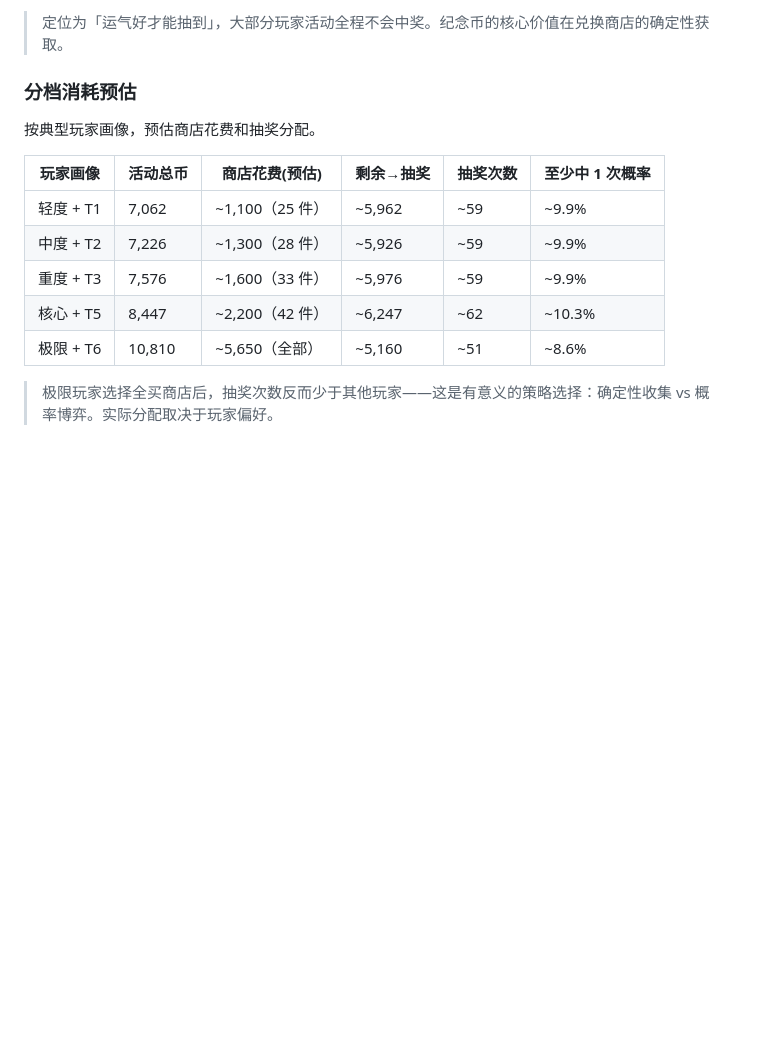
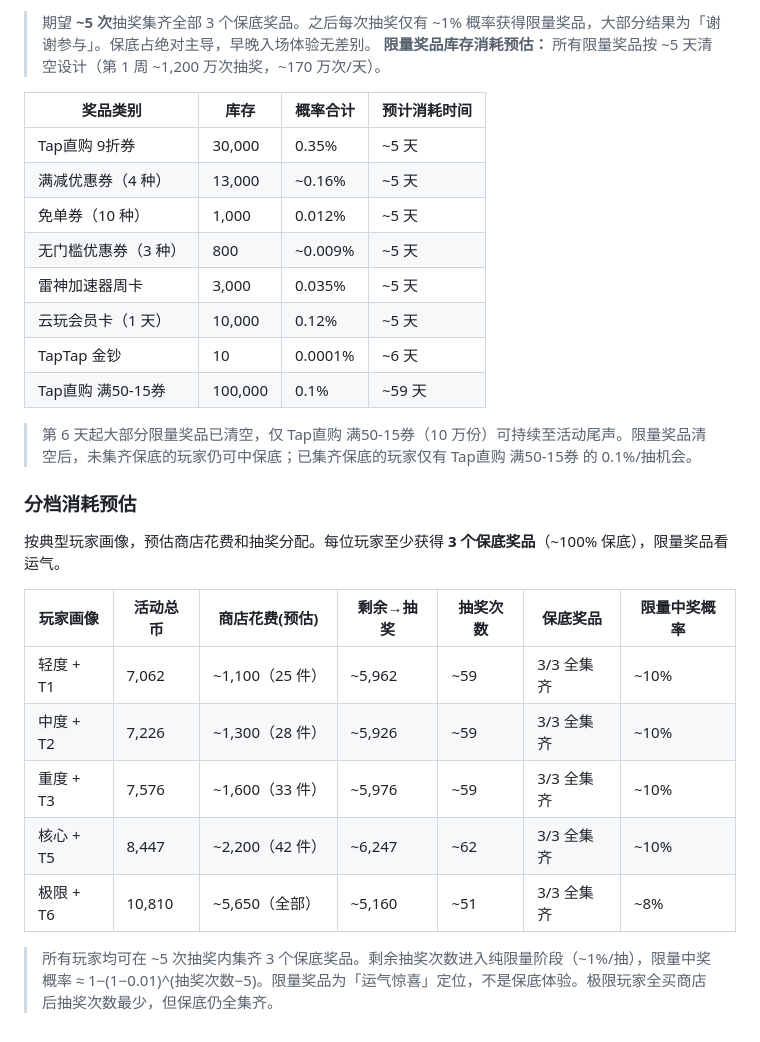
Before and after one commit to Xzhhhh414/PRD_Demo, a Markdown page: demos/TapTap-10y/commemorative-coin-model.md, the part around one of its changes. Rendered like a GitHub page; blank space fills up the shorter version.

```diff
--- a/demos/TapTap-10y/commemorative-coin-model.md
+++ b/demos/TapTap-10y/commemorative-coin-model.md
@@ -177,14 +184,29 @@
 
-> 定位为「运气好才能抽到」，大部分玩家活动全程不会中奖。纪念币的核心价值在兑换商店的确定性获取。
+> 期望 **~5 次**抽奖集齐全部 3 个保底奖品。之后每次抽奖仅有 ~1% 概率获得限量奖品，大部分结果为「谢谢参与」。保底占绝对主导，早晚入场体验无差别。
+**限量奖品库存消耗预估：**
+所有限量奖品按 ~5 天清空设计（第 1 周 ~1,200 万次抽奖，~170 万次/天）。
+
+| 奖品类别 | 库存 | 概率合计 | 预计消耗时间 |
+| --- | --- | --- | --- |
+| Tap直购 9折券 | 30,000 | 0.35% | ~5 天 |
+| 满减优惠券（4 种） | 13,000 | ~0.16% | ~5 天 |
+| 免单券（10 种） | 1,000 | 0.012% | ~5 天 |
+| 无门槛优惠券（3 种） | 800 | ~0.009% | ~5 天 |
+| 雷神加速器周卡 | 3,000 | 0.035% | ~5 天 |
+| 云玩会员卡（1 天） | 10,000 | 0.12% | ~5 天 |
+| TapTap 金钞 | 10 | 0.0001% | ~6 天 |
+| Tap直购 满50-15券 | 100,000 | 0.1% | ~59 天 |
+
+> 第 6 天起大部分限量奖品已清空，仅 Tap直购 满50-15券（10 万份）可持续至活动尾声。限量奖品清空后，未集齐保底的玩家仍可中保底；已集齐保底的玩家仅有 Tap直购 满50-15券 的 0.1%/抽机会。
 ### 分档消耗预估
-按典型玩家画像，预估商店花费和抽奖分配。
+按典型玩家画像，预估商店花费和抽奖分配。每位玩家至少获得 **3 个保底奖品**（~100% 保底），限量奖品看运气。
 
-| 玩家画像 | 活动总币 | 商店花费(预估) | 剩余→抽奖 | 抽奖次数 | 至少中 1 次概率 |
-| --- | --- | --- | --- | --- | --- |
-| 轻度 + T1 | 7,062 | ~1,100（25 件） | ~5,962 | ~59 | ~9.9% |
-| 中度 + T2 | 7,226 | ~1,300（28 件） | ~5,926 | ~59 | ~9.9% |
-| 重度 + T3 | 7,576 | ~1,600（33 件） | ~5,976 | ~59 | ~9.9% |
-| 核心 + T5 | 8,447 | ~2,200（42 件） | ~6,247 | ~62 | ~10.3% |
-| 极限 + T6 | 10,810 | ~5,650（全部） | ~5,160 | ~51 | ~8.6% |
+| 玩家画像 | 活动总币 | 商店花费(预估) | 剩余→抽奖 | 抽奖次数 | 保底奖品 | 限量中奖概率 |
+| --- | --- | --- | --- | --- | --- | --- |
+| 轻度 + T1 | 7,062 | ~1,100（25 件） | ~5,962 | ~59 | 3/3 全集齐 | ~10% |
+| 中度 + T2 | 7,226 | ~1,300（28 件） | ~5,926 | ~59 | 3/3 全集齐 | ~10% |
+| 重度 + T3 | 7,576 | ~1,600（33 件） | ~5,976 | ~59 | 3/3 全集齐 | ~10% |
+| 核心 + T5 | 8,447 | ~2,200（42 件） | ~6,247 | ~62 | 3/3 全集齐 | ~10% |
+| 极限 + T6 | 10,810 | ~5,650（全部） | ~5,160 | ~51 | 3/3 全集齐 | ~8% |
 
-> 极限玩家选择全买商店后，抽奖次数反而少于其他玩家——这是有意义的策略选择：确定性收集 vs 概率博弈。实际分配取决于玩家偏好。
+> 所有玩家均可在 ~5 次抽奖内集齐 3 个保底奖品。剩余抽奖次数进入纯限量阶段（~1%/抽），限量中奖概率 ≈ 1−(1−0.01)^(抽奖次数−5)。限量奖品为「运气惊喜」定位，不是保底体验。极限玩家全买商店后抽奖次数最少，但保底仍全集齐。
```
Also changed, not shown: other parts of demos/TapTap-10y/commemorative-coin-model.md (+48 -41 lines).
